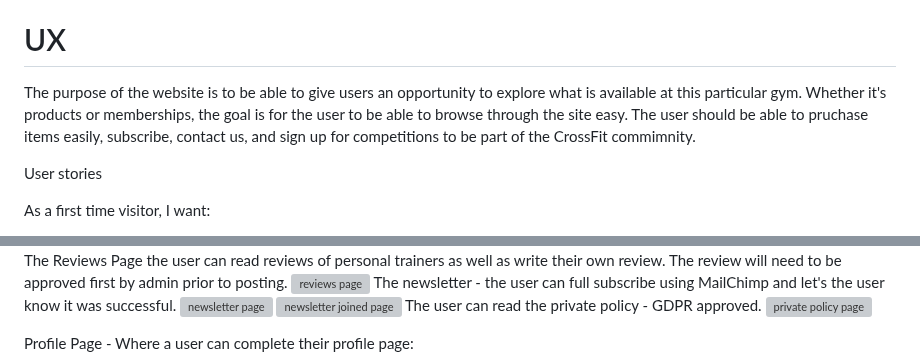
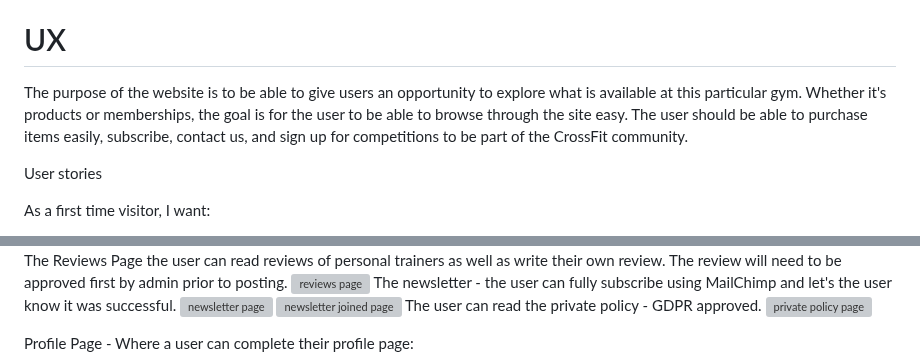
Before and after one commit to Jaimilit/beyond-the-barbell, a Markdown page: README.md, 2 parts joined by grey strips. Drawn GitHub-style; grey boxes are pictures that could not be loaded.

Commit message:
correct grammatical errors in readme

```diff
--- a/README.md
+++ b/README.md
@@ -57,7 +57,7 @@ The site was developed using Python in the Django framework and styled using CSS
 # UX
 
 The purpose of the website is to be able to give users an opportunity to explore what is available at this particular gym.
-Whether it's products or memberships, the goal is for the user to be able to browse through the site easy. The user should be able to pruchase items easily, subscribe, contact us, and sign up for competitions to be part of the CrossFit commimnity.
+Whether it's products or memberships, the goal is for the user to be able to browse through the site easy. The user should be able to purchase items easily, subscribe, contact us, and sign up for competitions to be part of the CrossFit community.
 
 User stories
 
@@ -236,7 +236,7 @@ Contact us offers a fully functional form for the user to contact us.
 ![contact us page](./media/contactus.png)
 The Reviews Page the user can read reviews of personal trainers as well as write their own review. The review will need to be approved first by admin prior to posting.
 ![reviews page](./media/reviews.png)
-The newsletter - the user can full subscribe using MailChimp and let's the user know it was successful.
+The newsletter - the user can fully subscribe using MailChimp and let's the user know it was successful.
 ![newsletter page](./media/subscribe.png)
 ![newsletter joined page](./media/subscribemessage.png)
 The user can read the private policy - GDPR approved.
```
Also changed, not shown: other parts of README.md (+12 -11 lines).
